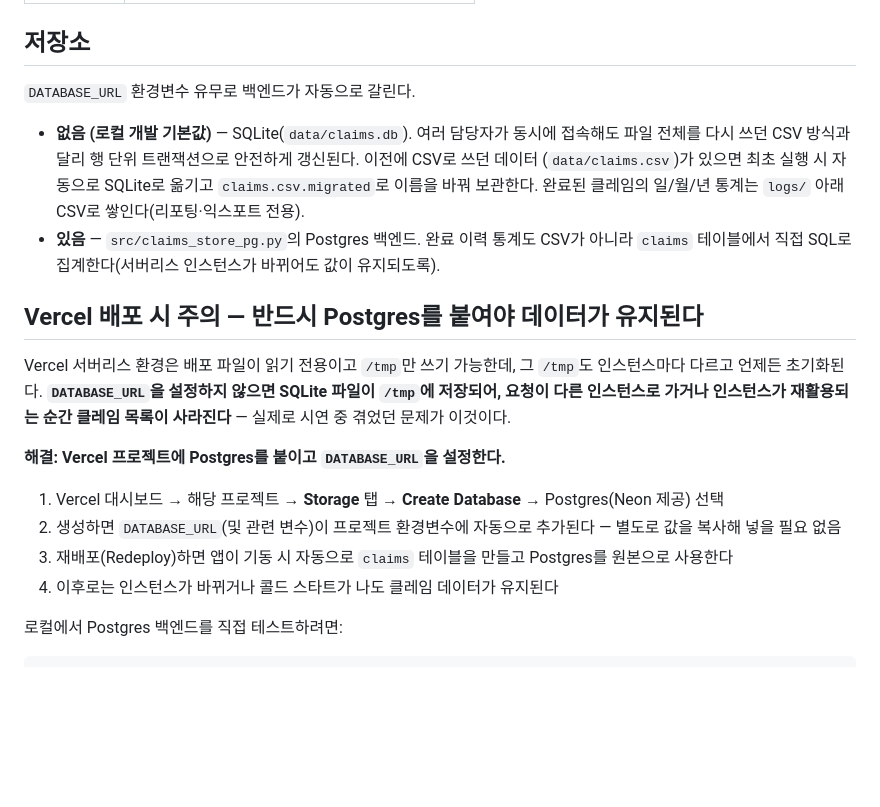
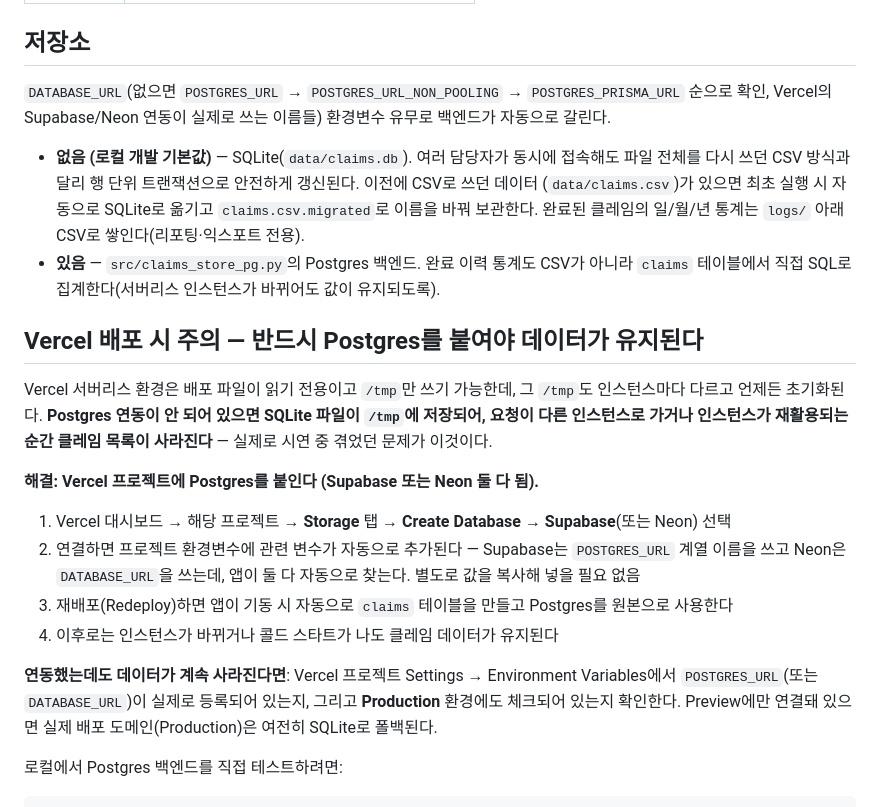
Before and after one commit to Nickname6532/capstone3-2, a Markdown page: README.md, the part around the change. GitHub-like rendering; blank space fills up the shorter version.

Commit message:
README: Supabase 연동 시 환경변수 확인 방법 안내 추가
Co-Authored-By: Claude Sonnet 5 <noreply@anthropic.com>

```diff
--- a/README.md
+++ b/README.md
@@ -21,7 +21,8 @@
 
 ## 저장소
 
-`DATABASE_URL` 환경변수 유무로 백엔드가 자동으로 갈린다.
+`DATABASE_URL`(없으면 `POSTGRES_URL` → `POSTGRES_URL_NON_POOLING` → `POSTGRES_PRISMA_URL` 순으로 확인,
+Vercel의 Supabase/Neon 연동이 실제로 쓰는 이름들) 환경변수 유무로 백엔드가 자동으로 갈린다.
 
 - **없음 (로컬 개발 기본값)** — SQLite(`data/claims.db`). 여러 담당자가 동시에 접속해도 파일 전체를
   다시 쓰던 CSV 방식과 달리 행 단위 트랜잭션으로 안전하게 갱신된다. 이전에 CSV로 쓰던 데이터
@@ -33,17 +34,21 @@
 ## Vercel 배포 시 주의 — 반드시 Postgres를 붙여야 데이터가 유지된다
 
 Vercel 서버리스 환경은 배포 파일이 읽기 전용이고 `/tmp`만 쓰기 가능한데, 그 `/tmp`도 인스턴스마다
-다르고 언제든 초기화된다. **`DATABASE_URL`을 설정하지 않으면 SQLite 파일이 `/tmp`에 저장되어, 요청이
+다르고 언제든 초기화된다. **Postgres 연동이 안 되어 있으면 SQLite 파일이 `/tmp`에 저장되어, 요청이
 다른 인스턴스로 가거나 인스턴스가 재활용되는 순간 클레임 목록이 사라진다** — 실제로 시연 중 겪었던
 문제가 이것이다.
 
-**해결: Vercel 프로젝트에 Postgres를 붙이고 `DATABASE_URL`을 설정한다.**
+**해결: Vercel 프로젝트에 Postgres를 붙인다 (Supabase 또는 Neon 둘 다 됨).**
 
-1. Vercel 대시보드 → 해당 프로젝트 → **Storage** 탭 → **Create Database** → Postgres(Neon 제공) 선택
-2. 생성하면 `DATABASE_URL`(및 관련 변수)이 프로젝트 환경변수에 자동으로 추가된다 — 별도로 값을 복사해
-   넣을 필요 없음
+1. Vercel 대시보드 → 해당 프로젝트 → **Storage** 탭 → **Create Database** → **Supabase**(또는 Neon) 선택
+2. 연결하면 프로젝트 환경변수에 관련 변수가 자동으로 추가된다 — Supabase는 `POSTGRES_URL` 계열 이름을
+   쓰고 Neon은 `DATABASE_URL`을 쓰는데, 앱이 둘 다 자동으로 찾는다. 별도로 값을 복사해 넣을 필요 없음
 3. 재배포(Redeploy)하면 앱이 기동 시 자동으로 `claims` 테이블을 만들고 Postgres를 원본으로 사용한다
 4. 이후로는 인스턴스가 바뀌거나 콜드 스타트가 나도 클레임 데이터가 유지된다
+
+**연동했는데도 데이터가 계속 사라진다면**: Vercel 프로젝트 Settings → Environment Variables에서
+`POSTGRES_URL`(또는 `DATABASE_URL`)이 실제로 등록되어 있는지, 그리고 **Production** 환경에도 체크되어
+있는지 확인한다. Preview에만 연결돼 있으면 실제 배포 도메인(Production)은 여전히 SQLite로 폴백된다.
 
 로컬에서 Postgres 백엔드를 직접 테스트하려면:
 
```
